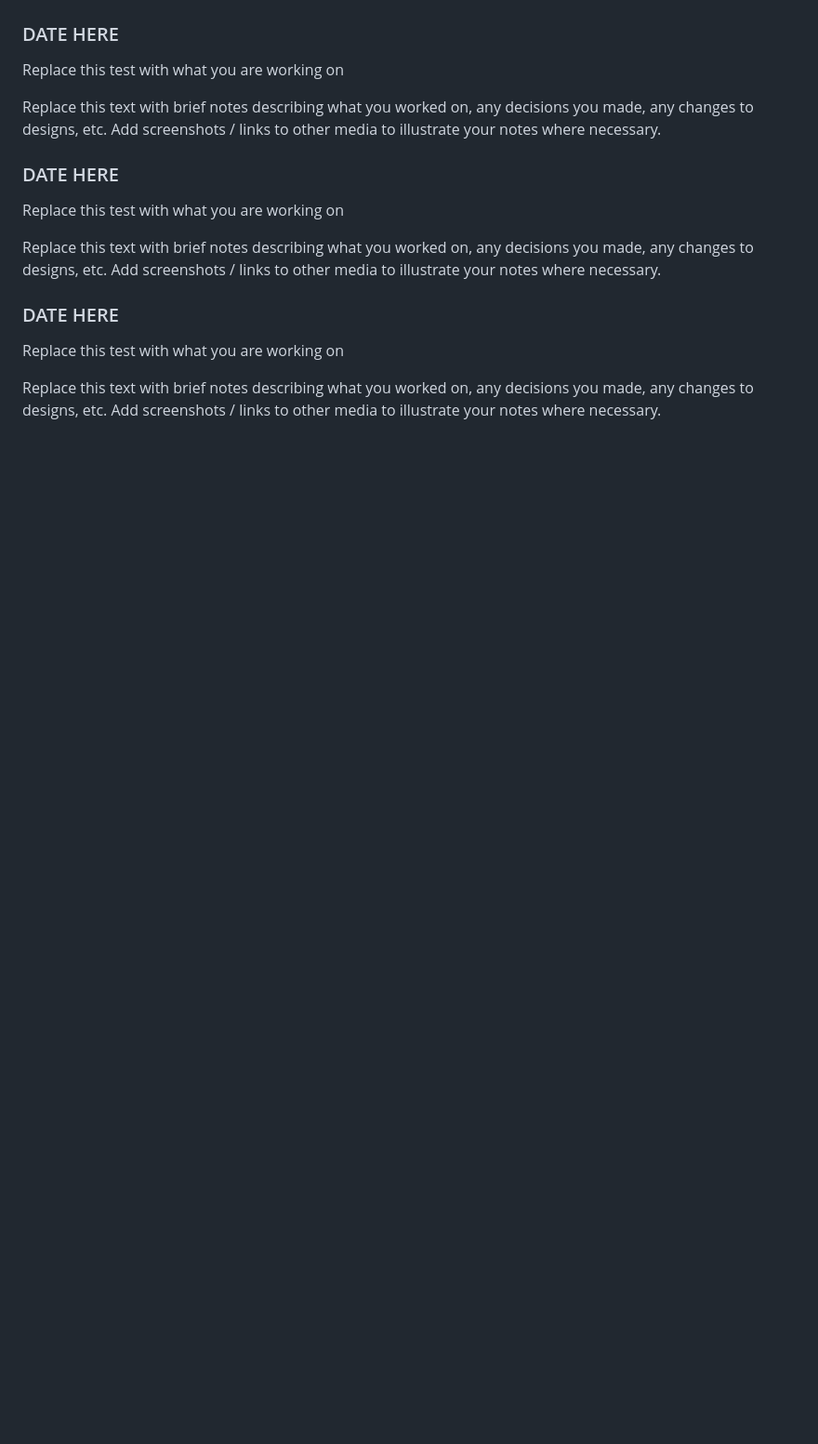
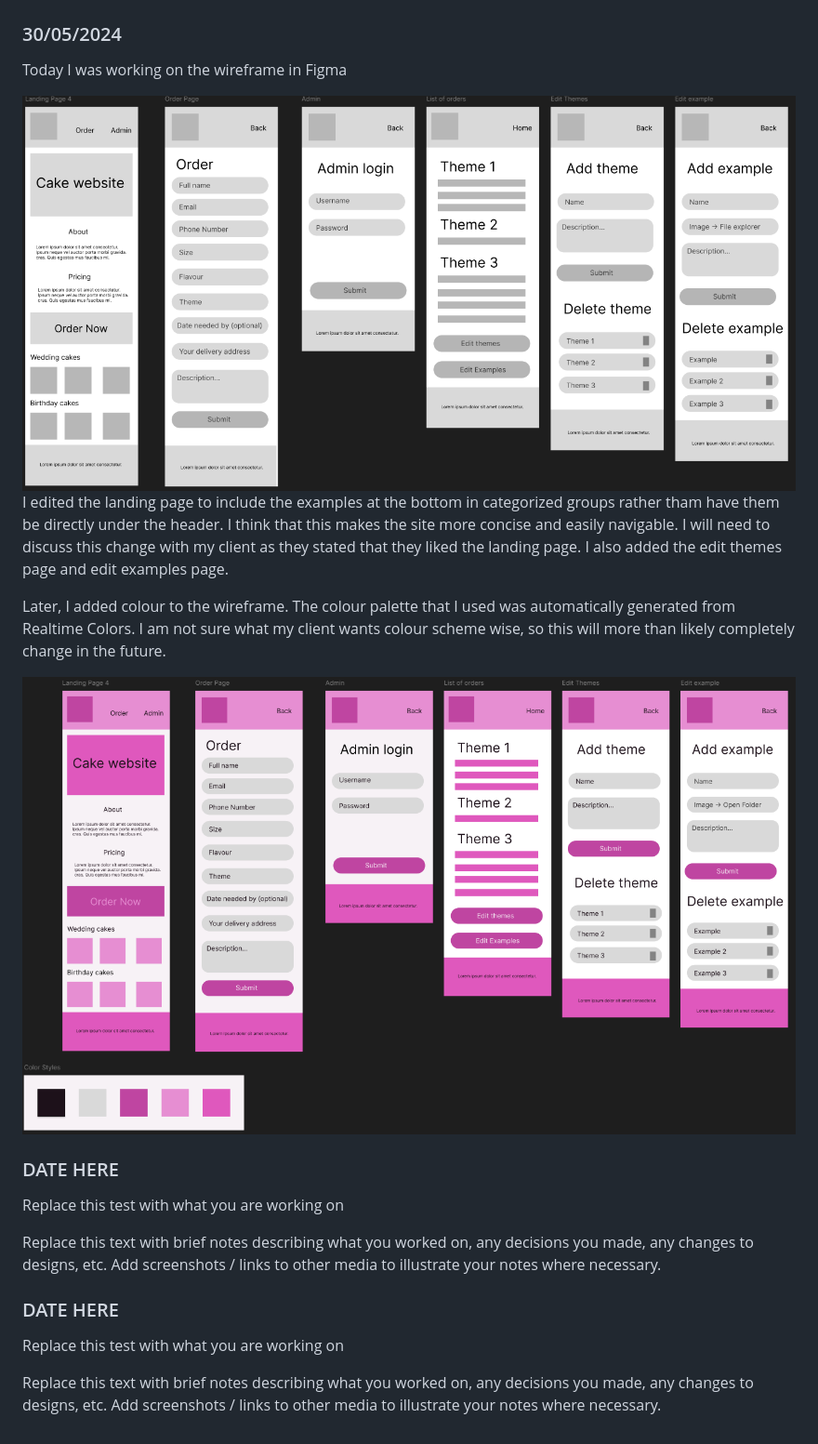
Before and after one commit to waimea-hwstringer/200assessment, a Markdown page: Development.md, the part around the change. Shown: that part at 93% size. Drawn GitHub-style; pictures changed too: images/figma3.png (added), images/figma3colour.png (added); blank space fills up the shorter version.

Commit message:
added colours

```diff
--- a/Development.md
+++ b/Development.md
@@ -79,11 +79,16 @@ Flowchart MK 2. Now with time, date & pickup on bookings.
 DB Plan MK 3. Now with delete options for example & theme.
 ![DB Plan MK 3. Now with delete options for example & theme.](images/dbPlan3.png)
 
-### DATE HERE
+### 30/05/2024
 
-Replace this test with what you are working on
+Today I was working on the wireframe in Figma
 
-Replace this text with brief notes describing what you worked on, any decisions you made, any changes to designs, etc. Add screenshots / links to other media to illustrate your notes where necessary.
+![figma3](images/figma3.png)
+I edited the landing page to include the examples at the bottom in categorized groups rather tham have them be directly under the header. I think that this makes the site more concise and easily navigable. I will need to discuss this change with my client as they stated that they liked the landing page. I also added the edit themes page and edit examples page.
+
+Later, I added colour to the wireframe. The colour palette that I used was automatically generated from Realtime Colors. I am not sure what my client wants colour scheme wise, so this will more than likely completely change in the future.
+
+![figma3colour](images/figma3colour.png)
 
 ### DATE HERE
 
```
